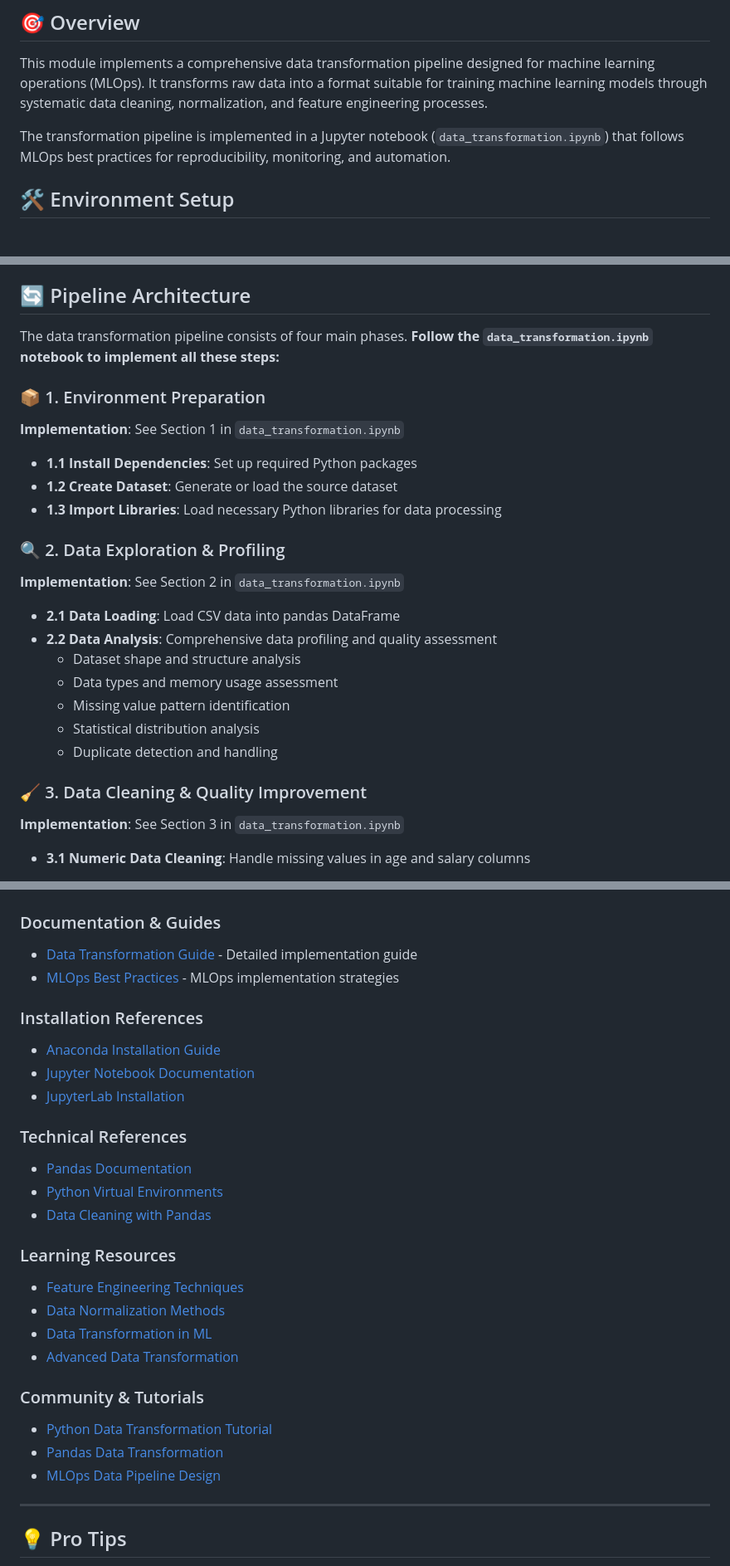
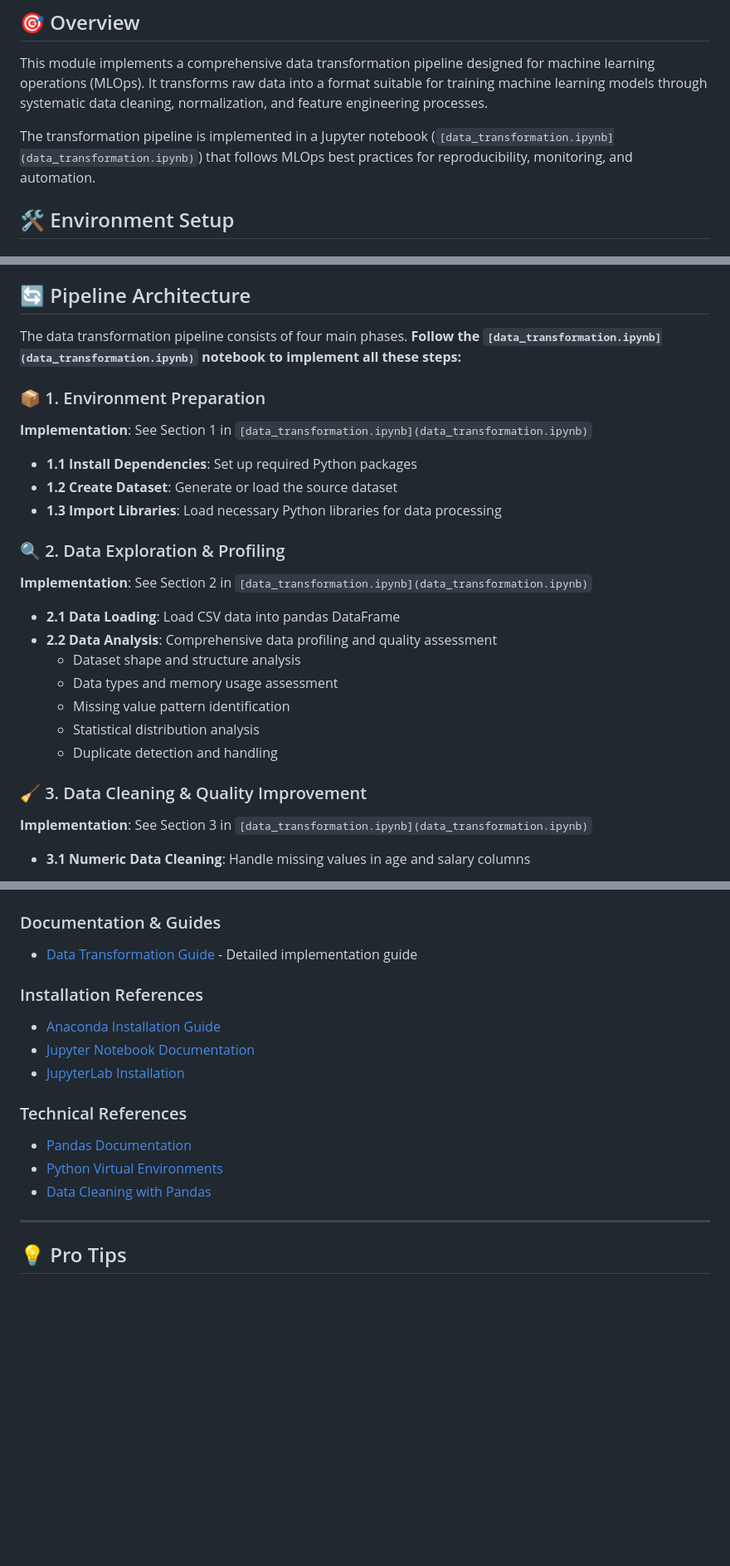
Before and after one commit to anveshmuppeda/mlops, a Markdown page: 003-data-transformation/README.md, 3 parts joined by grey strips. Shown: that part at 83% size. Rendered like a GitHub page; blank space fills up the shorter version.

Commit message:
Update notebook guide

```diff
--- a/003-data-transformation/README.md
+++ b/003-data-transformation/README.md
@@ -4,7 +4,7 @@
 
 This module implements a comprehensive data transformation pipeline designed for machine learning operations (MLOps). It transforms raw data into a format suitable for training machine learning models through systematic data cleaning, normalization, and feature engineering processes.
 
-The transformation pipeline is implemented in a Jupyter notebook (`data_transformation.ipynb`) that follows MLOps best practices for reproducibility, monitoring, and automation.
+The transformation pipeline is implemented in a Jupyter notebook (`[data_transformation.ipynb](data_transformation.ipynb)`) that follows MLOps best practices for reproducibility, monitoring, and automation.
 
 ## 🛠️ Environment Setup
 
@@ -54,16 +54,16 @@ This command opens Jupyter Notebook in your default web browser, providing an in
 
 ## 🔄 Pipeline Architecture
 
-The data transformation pipeline consists of four main phases. **Follow the `data_transformation.ipynb` notebook to implement all these steps:**
+The data transformation pipeline consists of four main phases. **Follow the `[data_transformation.ipynb](data_transformation.ipynb)` notebook to implement all these steps:**
 
 ### 📦 1. Environment Preparation
-**Implementation**: See Section 1 in `data_transformation.ipynb`
+**Implementation**: See Section 1 in `[data_transformation.ipynb](data_transformation.ipynb)`
 - **1.1 Install Dependencies**: Set up required Python packages
 - **1.2 Create Dataset**: Generate or load the source dataset
 - **1.3 Import Libraries**: Load necessary Python libraries for data processing
 
 ### 🔍 2. Data Exploration & Profiling
-**Implementation**: See Section 2 in `data_transformation.ipynb`
+**Implementation**: See Section 2 in `[data_transformation.ipynb](data_transformation.ipynb)`
 - **2.1 Data Loading**: Load CSV data into pandas DataFrame
 - **2.2 Data Analysis**: Comprehensive data profiling and quality assessment
   - Dataset shape and structure analysis
@@ -73,7 +73,7 @@ The data transformation pipeline consists of four main phases. **Follow the `dat
   - Duplicate detection and handling
 
 ### 🧹 3. Data Cleaning & Quality Improvement
-**Implementation**: See Section 3 in `data_transformation.ipynb`
+**Implementation**: See Section 3 in `[data_transformation.ipynb](data_transformation.ipynb)`
 - **3.1 Numeric Data Cleaning**: Handle missing values in age and salary columns
   - Strategy: Median imputation for robustness against outliers
   - Documentation of imputation methods for reproducibility
@@ -145,7 +145,6 @@ The pipeline generates several output files for different use cases. **All file
 
 ### Documentation & Guides
 - [Data Transformation Guide](./data_transformation.md) - Detailed implementation guide
-- [MLOps Best Practices](./mlops_guide.md) - MLOps implementation strategies
 
 ### Installation References
 - [Anaconda Installation Guide](https://docs.anaconda.com/anaconda/install/)
@@ -156,18 +155,6 @@ The pipeline generates several output files for different use cases. **All file
 - [Pandas Documentation](https://pandas.pydata.org/pandas-docs/stable/)
 - [Python Virtual Environments](https://docs.python.org/3/tutorial/venv.html)
 - [Data Cleaning with Pandas](https://realpython.com/python-data-cleaning-numpy-pandas/)
-
-### Learning Resources
-- [Feature Engineering Techniques](https://towardsdatascience.com/feature-engineering-with-pandas-3f8f8c1b2f3)
-- [Data Normalization Methods](https://machinelearningmastery.com/data-normalization-with-python/)
-- [Data Transformation in ML](https://www.analyticsvidhya.com/blog/2020/04/data-transformation-in-machine-learning/)
-- [Advanced Data Transformation](https://www.datacamp.com/community/tutorials/python-data-transformation)
-
-### Community & Tutorials
-- [Python Data Transformation Tutorial](https://www.geeksforgeeks.org/data-transformation-techniques/)
-- [Pandas Data Transformation](https://www.datacamp.com/community/tutorials/data-transformation-in-python)
-- [MLOps Data Pipeline Design](https://www.datacamp.com/community/tutorials)
-
 ---
 
 ## 💡 Pro Tips
```
Also changed, not shown: other parts of 003-data-transformation/README.md (+2 -2 lines).
